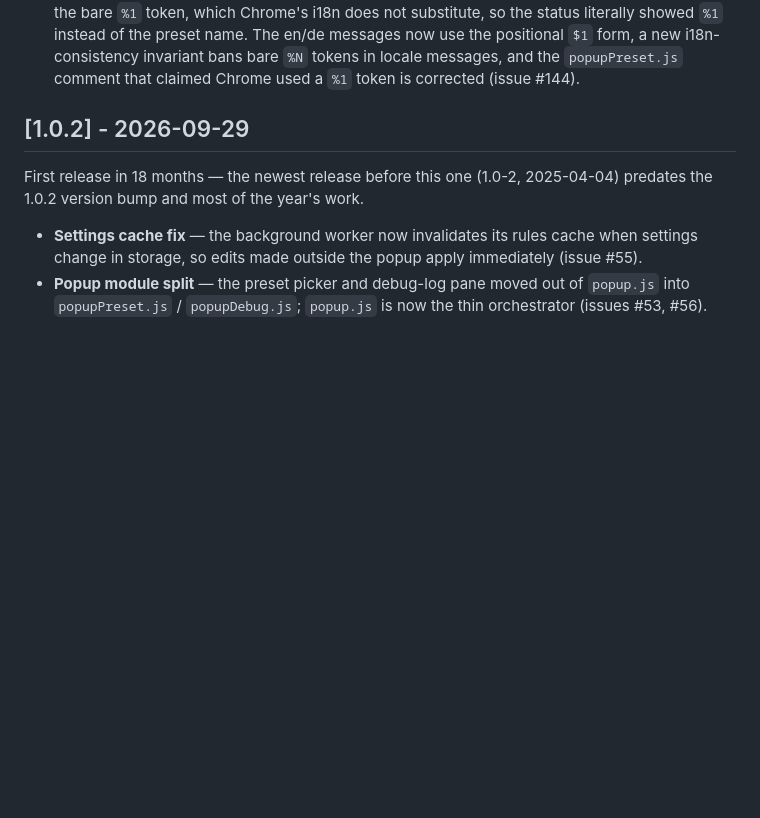
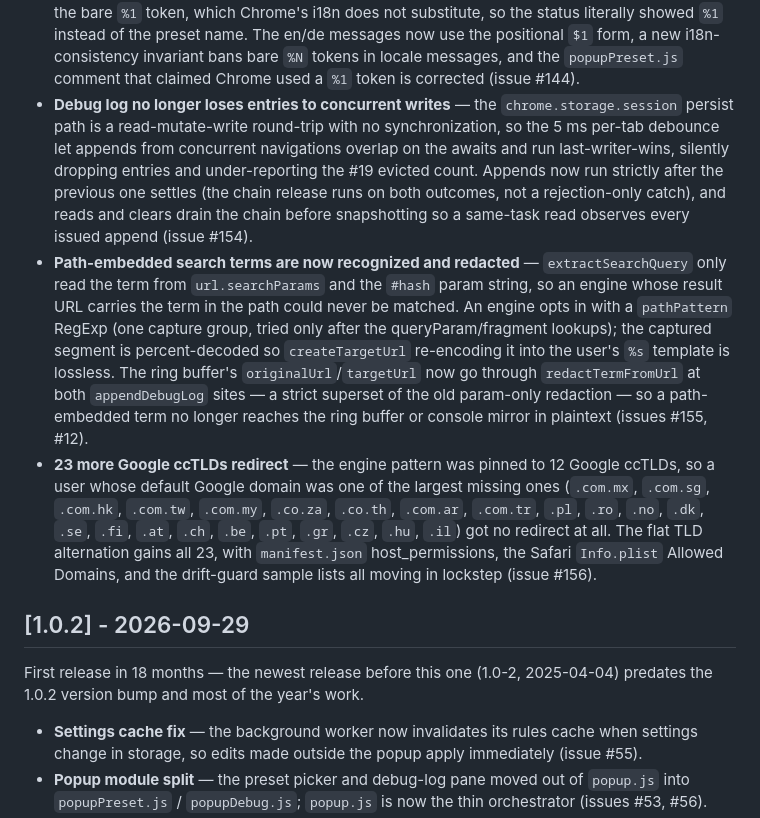
Before and after one commit to billyx86/QueryHop, a Markdown page: CHANGELOG.md, the part around the change. Rendered like a GitHub page; blank space fills up the shorter version.

Commit message:
docs: changelog entries for #154/#155/#156 and the README test count
Three Unreleased changelog entries in the repo's established
bold-lead style, and the README Testing section's test count moves
565 -> 573 (the suite grew with the #154 concurrent-write tests, the
#155 pathPattern unit + end-to-end tests, and the #156 per-TLD positive
rows; still 37 files). The test-count-consistency guard re-runs the
whole suite to certify the number, so this commit is what makes the
573 it now reports true.

```diff
--- a/CHANGELOG.md
+++ b/CHANGELOG.md
@@ -174,6 +174,36 @@ Work on `main` since 1.0.2, not yet cut as a release:
   new i18n-consistency invariant bans bare `%N` tokens in locale
   messages, and the `popupPreset.js` comment that claimed Chrome used a
   `%1` token is corrected (issue #144).
+- **Debug log no longer loses entries to concurrent writes** — the
+  `chrome.storage.session` persist path is a read-mutate-write round-trip
+  with no synchronization, so the 5 ms per-tab debounce let appends from
+  concurrent navigations overlap on the awaits and run last-writer-wins,
+  silently dropping entries and under-reporting the #19 evicted count.
+  Appends now run strictly after the previous one settles (the chain
+  release runs on both outcomes, not a rejection-only catch), and reads
+  and clears drain the chain before snapshotting so a same-task read
+  observes every issued append (issue #154).
+- **Path-embedded search terms are now recognized and redacted** —
+  `extractSearchQuery` only read the term from `url.searchParams` and the
+  `#hash` param string, so an engine whose result URL carries the term in
+  the path could never be matched. An engine opts in with a `pathPattern`
+  RegExp (one capture group, tried only after the queryParam/fragment
+  lookups); the captured segment is percent-decoded so
+  `createTargetUrl` re-encoding it into the user's `%s` template is
+  lossless. The ring buffer's `originalUrl`/`targetUrl` now go through
+  `redactTermFromUrl` at both `appendDebugLog` sites — a strict superset
+  of the old param-only redaction — so a path-embedded term no longer
+  reaches the ring buffer or console mirror in plaintext (issues #155,
+  #12).
+- **23 more Google ccTLDs redirect** — the engine pattern was pinned to
+  12 Google ccTLDs, so a user whose default Google domain was one of the
+  largest missing ones (`.com.mx`, `.com.sg`, `.com.hk`, `.com.tw`,
+  `.com.my`, `.co.za`, `.co.th`, `.com.ar`, `.com.tr`, `.pl`, `.ro`,
+  `.no`, `.dk`, `.se`, `.fi`, `.at`, `.ch`, `.be`, `.pt`, `.gr`, `.cz`,
+  `.hu`, `.il`) got no redirect at all. The flat TLD alternation gains all
+  23, with `manifest.json` host_permissions, the Safari `Info.plist`
+  Allowed Domains, and the drift-guard sample lists all moving in
+  lockstep (issue #156).
 
 ## [1.0.2] - 2026-09-29
 
```
Also changed, not shown: README.md (+1 -1 lines).
